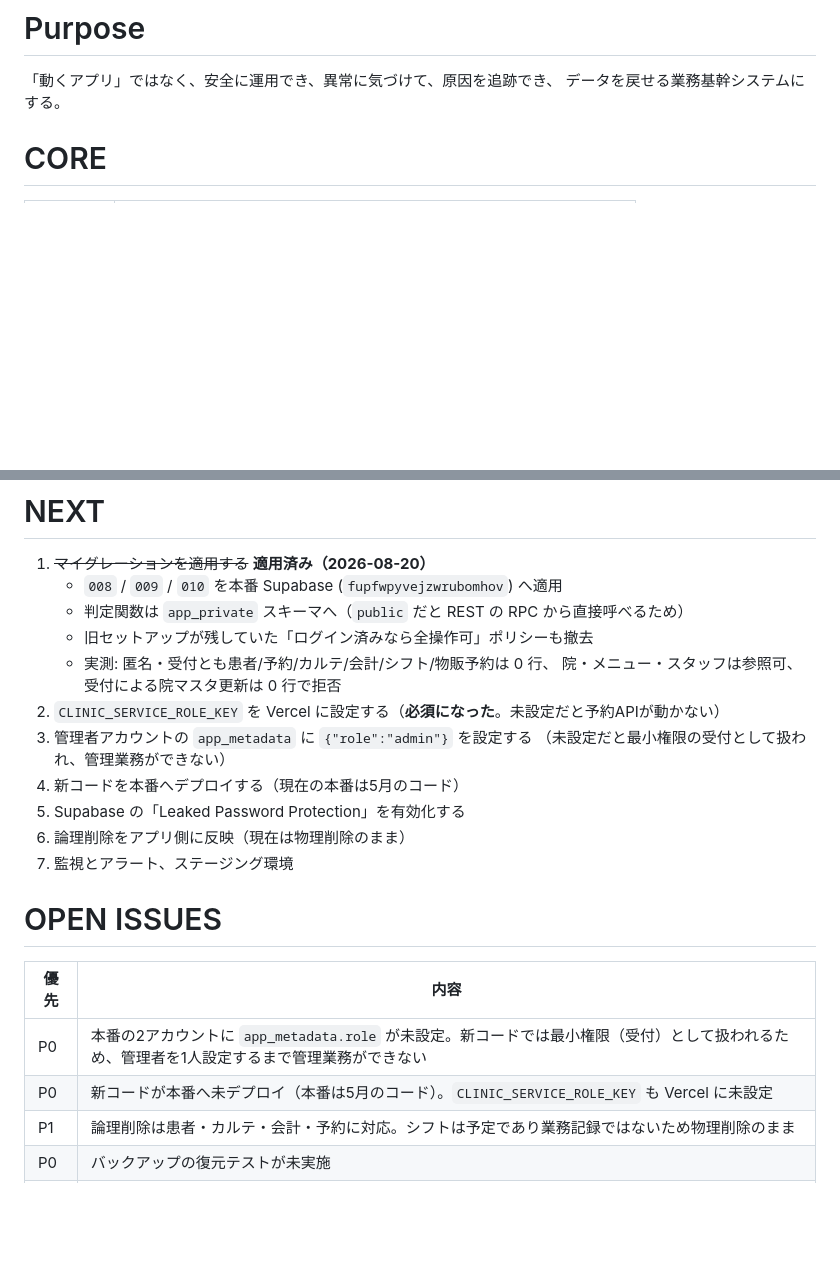
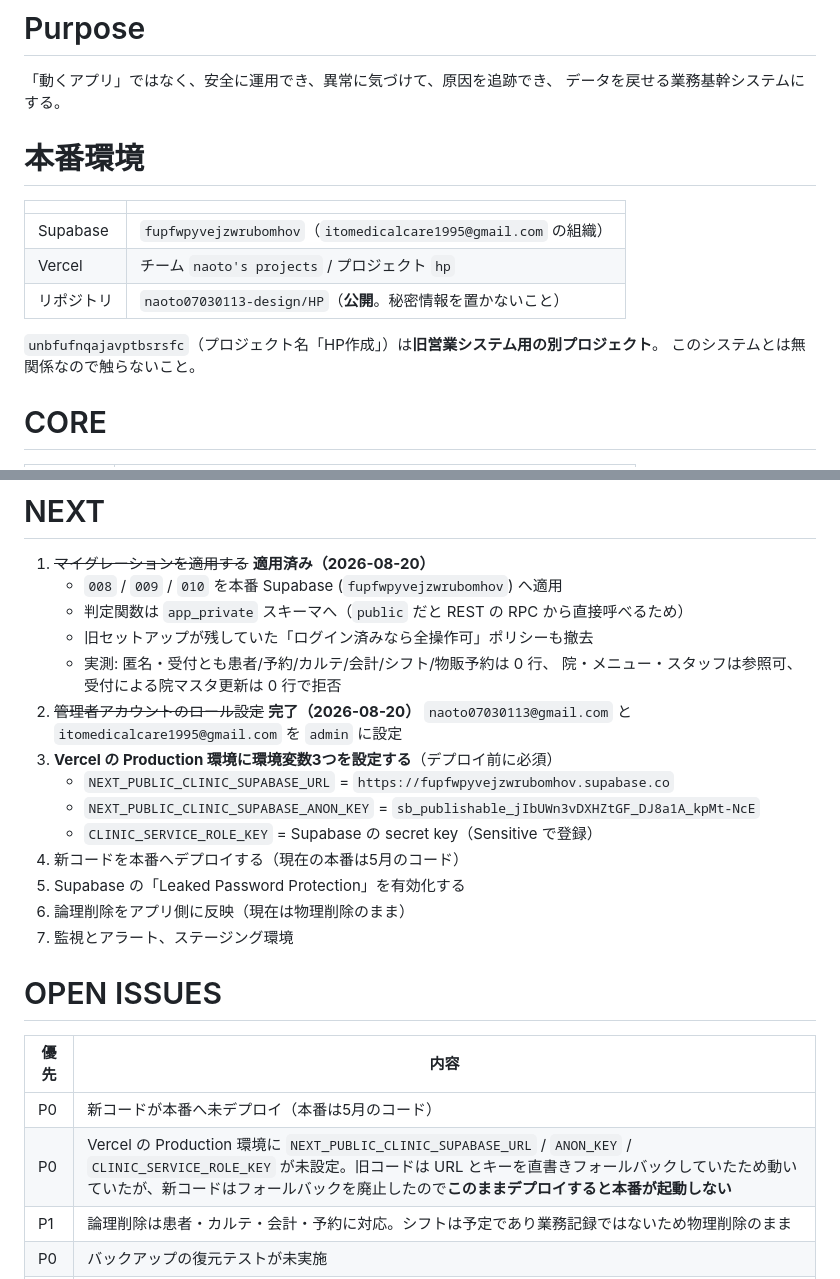
Before and after one commit to naoto07030113-design/HP, a Markdown page: PROJECT_STATE.md, 2 parts joined by grey strips. Drawn GitHub-style; blank space fills up the shorter version.

Commit message:
本番の管理者ロールを設定し、環境の所在をドキュメントに残す
- naoto07030113@gmail.com と itomedicalcare1995@gmail.com を admin に設定
  （未設定のアカウントは最小権限の受付として扱われるため、
   このままでは管理業務ができない状態だった）
- PROJECT_STATE に本番環境の所在を明記した。
  Supabase プロジェクトが2つあり、unbfufnqajavptbsrsfc（「HP作成」）は
  旧営業システム用の別物。取り違えたまま作業しかけたため記録に残す。
- Vercel の Production に環境変数が無いことを P0 として起票。
  旧コードは URL とキーを直書きフォールバックしていたので動いていたが、
  新コードはフォールバックを廃止したため、設定前にデプロイすると起動しない。

Co-Authored-By: Claude Opus 5 <noreply@anthropic.com>
Claude-Session: https://claude.ai/code/session_01ToRjtWYjAXwB2QMyy259B4

```diff
--- a/PROJECT_STATE.md
+++ b/PROJECT_STATE.md
@@ -9,6 +9,17 @@
 
 「動くアプリ」ではなく、安全に運用でき、異常に気づけて、原因を追跡でき、
 データを戻せる業務基幹システムにする。
+
+# 本番環境
+
+| | |
+|---|---|
+| Supabase | `fupfwpyvejzwrubomhov`（`itomedicalcare1995@gmail.com` の組織） |
+| Vercel | チーム `naoto's projects` / プロジェクト `hp` |
+| リポジトリ | `naoto07030113-design/HP`（**公開**。秘密情報を置かないこと） |
+
+`unbfufnqajavptbsrsfc`（プロジェクト名「HP作成」）は**旧営業システム用の別プロジェクト**。
+このシステムとは無関係なので触らないこと。
 
 # CORE
 
@@ -136,20 +147,23 @@
    - 旧セットアップが残していた「ログイン済みなら全操作可」ポリシーも撤去
    - 実測: 匿名・受付とも患者/予約/カルテ/会計/シフト/物販予約は 0 行、
      院・メニュー・スタッフは参照可、受付による院マスタ更新は 0 行で拒否
-2. `CLINIC_SERVICE_ROLE_KEY` を Vercel に設定する（**必須になった**。未設定だと予約APIが動かない）
-3. 管理者アカウントの `app_metadata` に `{"role":"admin"}` を設定する
-   （未設定だと最小権限の受付として扱われ、管理業務ができない）
+2. ~~管理者アカウントのロール設定~~ **完了（2026-08-20）**
+   `naoto07030113@gmail.com` と `itomedicalcare1995@gmail.com` を `admin` に設定
+3. **Vercel の Production 環境に環境変数3つを設定する**（デプロイ前に必須）
+   - `NEXT_PUBLIC_CLINIC_SUPABASE_URL` = `https://fupfwpyvejzwrubomhov.supabase.co`
+   - `NEXT_PUBLIC_CLINIC_SUPABASE_ANON_KEY` = `sb_publishable_jIbUWn3vDXHZtGF_DJ8a1A_kpMt-NcE`
+   - `CLINIC_SERVICE_ROLE_KEY` = Supabase の secret key（Sensitive で登録）
 4. 新コードを本番へデプロイする（現在の本番は5月のコード）
 5. Supabase の「Leaked Password Protection」を有効化する
 6. 論理削除をアプリ側に反映（現在は物理削除のまま）
-6. 監視とアラート、ステージング環境
+7. 監視とアラート、ステージング環境
 
 # OPEN ISSUES
 
 | 優先 | 内容 |
 |---|---|
-| P0 | 本番の2アカウントに `app_metadata.role` が未設定。新コードでは最小権限（受付）として扱われるため、管理者を1人設定するまで管理業務ができない |
-| P0 | 新コードが本番へ未デプロイ（本番は5月のコード）。`CLINIC_SERVICE_ROLE_KEY` も Vercel に未設定 |
+| P0 | 新コードが本番へ未デプロイ（本番は5月のコード） |
+| P0 | Vercel の Production 環境に `NEXT_PUBLIC_CLINIC_SUPABASE_URL` / `ANON_KEY` / `CLINIC_SERVICE_ROLE_KEY` が未設定。旧コードは URL とキーを直書きフォールバックしていたため動いていたが、新コードはフォールバックを廃止したので**このままデプロイすると本番が起動しない** |
 | P1 | 論理削除は患者・カルテ・会計・予約に対応。シフトは予定であり業務記録ではないため物理削除のまま |
 | P0 | バックアップの復元テストが未実施 |
 | P1 | レート制限はプロセス内メモリのため、サーバーレスの複数インスタンス間で共有されない（本格運用では Redis 等へ差し替える） |
```
